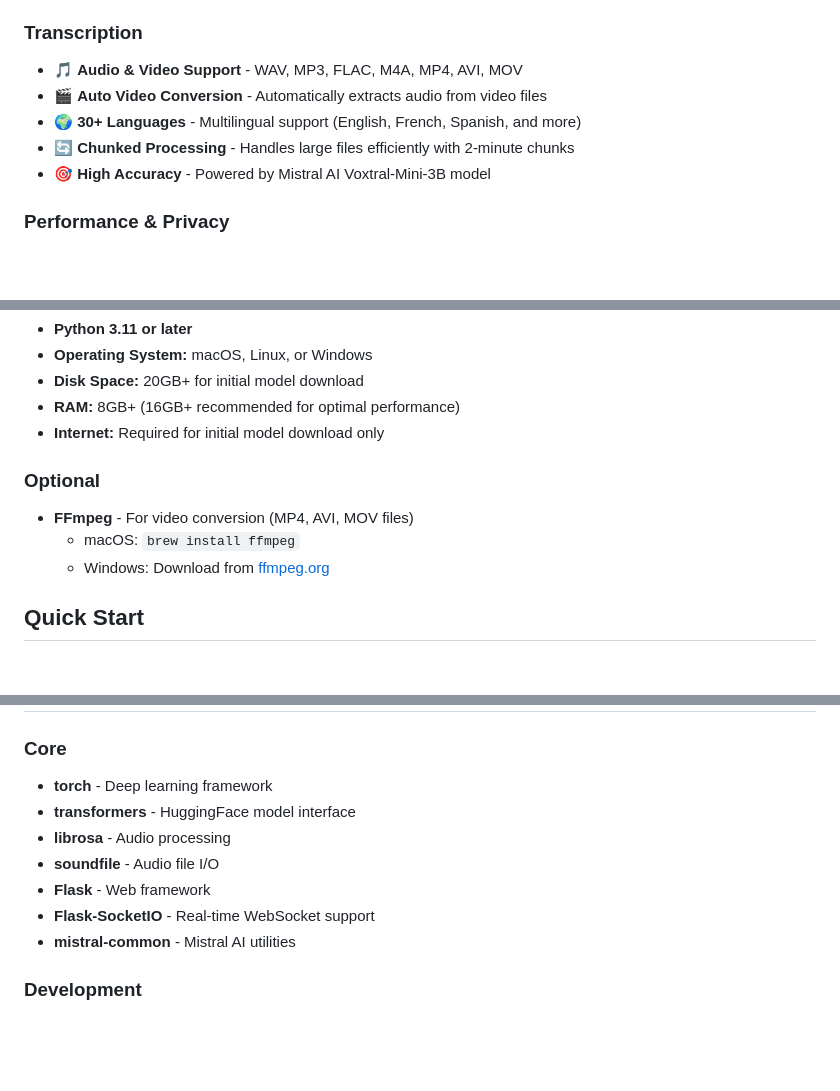
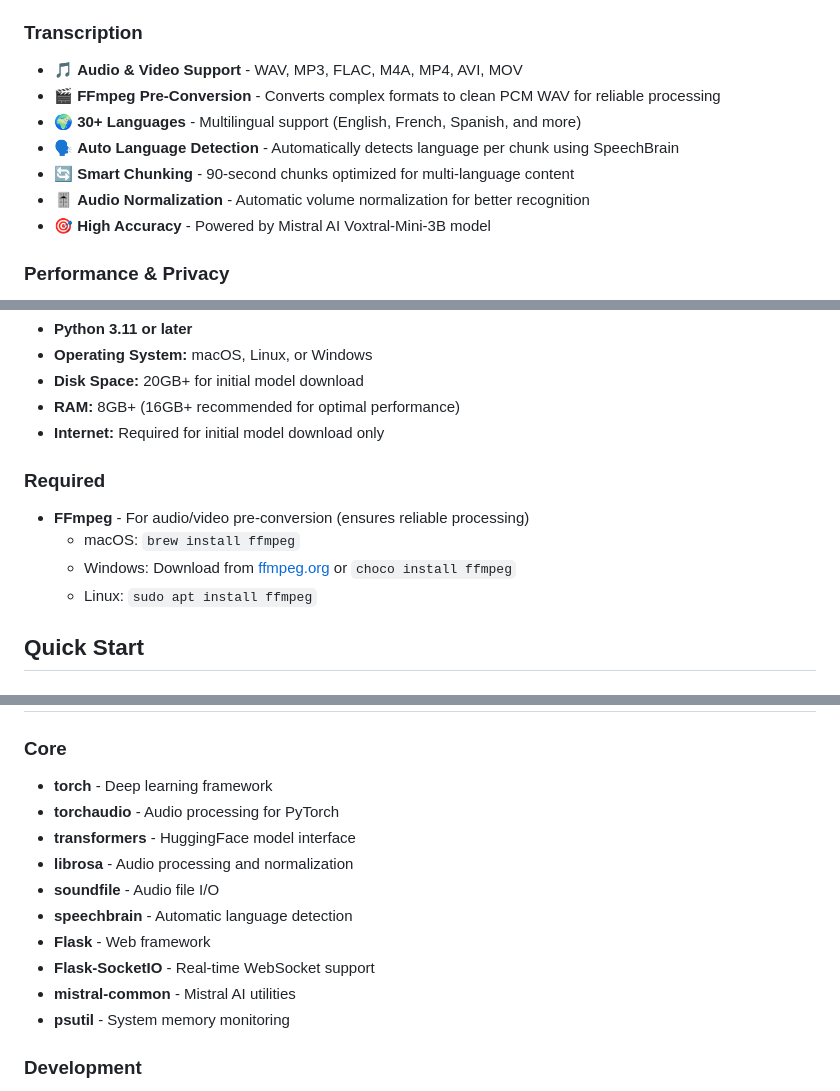
Before and after one commit to debrockb/transcribe-voxtral, a Markdown page: README.md, 3 parts joined by grey strips. Rendered like a GitHub page; blank space fills up the shorter version.

Commit message:
Update README with new smart transcription features
- Add auto language detection per chunk (SpeechBrain)
- Document FFmpeg pre-conversion requirement
- Add audio normalization feature
- Update chunk duration to 90s for multi-language
- Add new dependencies: torchaudio, speechbrain, psutil

🤖 Generated with [Claude Code](https://claude.com/claude-code)

Co-Authored-By: Claude <noreply@anthropic.com>

```diff
--- a/README.md
+++ b/README.md
@@ -15,9 +15,11 @@ A Flask-based web application for transcribing audio and video files using the M
 
 ### Transcription
 - 🎵 **Audio & Video Support** - WAV, MP3, FLAC, M4A, MP4, AVI, MOV
-- 🎬 **Auto Video Conversion** - Automatically extracts audio from video files
+- 🎬 **FFmpeg Pre-Conversion** - Converts complex formats to clean PCM WAV for reliable processing
 - 🌍 **30+ Languages** - Multilingual support (English, French, Spanish, and more)
-- 🔄 **Chunked Processing** - Handles large files efficiently with 2-minute chunks
+- 🗣️ **Auto Language Detection** - Automatically detects language per chunk using SpeechBrain
+- 🔄 **Smart Chunking** - 90-second chunks optimized for multi-language content
+- 🎚️ **Audio Normalization** - Automatic volume normalization for better recognition
 - 🎯 **High Accuracy** - Powered by Mistral AI Voxtral-Mini-3B model
 
 ### Performance & Privacy
@@ -65,10 +67,12 @@ A Flask-based web application for transcribing audio and video files using the M
 - **RAM:** 8GB+ (16GB+ recommended for optimal performance)
 - **Internet:** Required for initial model download only
 
-### Optional
-- **FFmpeg** - For video conversion (MP4, AVI, MOV files)
+### Required
+
+- **FFmpeg** - For audio/video pre-conversion (ensures reliable processing)
   - macOS: `brew install ffmpeg`
-  - Windows: Download from [ffmpeg.org](https://ffmpeg.org/download.html)
+  - Windows: Download from [ffmpeg.org](https://ffmpeg.org/download.html) or `choco install ffmpeg`
+  - Linux: `sudo apt install ffmpeg`
 
 ## Quick Start
 
@@ -453,12 +457,15 @@ flake8 . --config=.flake8
 
 ### Core
 - **torch** - Deep learning framework
+- **torchaudio** - Audio processing for PyTorch
 - **transformers** - HuggingFace model interface
-- **librosa** - Audio processing
+- **librosa** - Audio processing and normalization
 - **soundfile** - Audio file I/O
+- **speechbrain** - Automatic language detection
 - **Flask** - Web framework
 - **Flask-SocketIO** - Real-time WebSocket support
 - **mistral-common** - Mistral AI utilities
+- **psutil** - System memory monitoring
 
 ### Development
 - **pytest** - Testing framework
```
